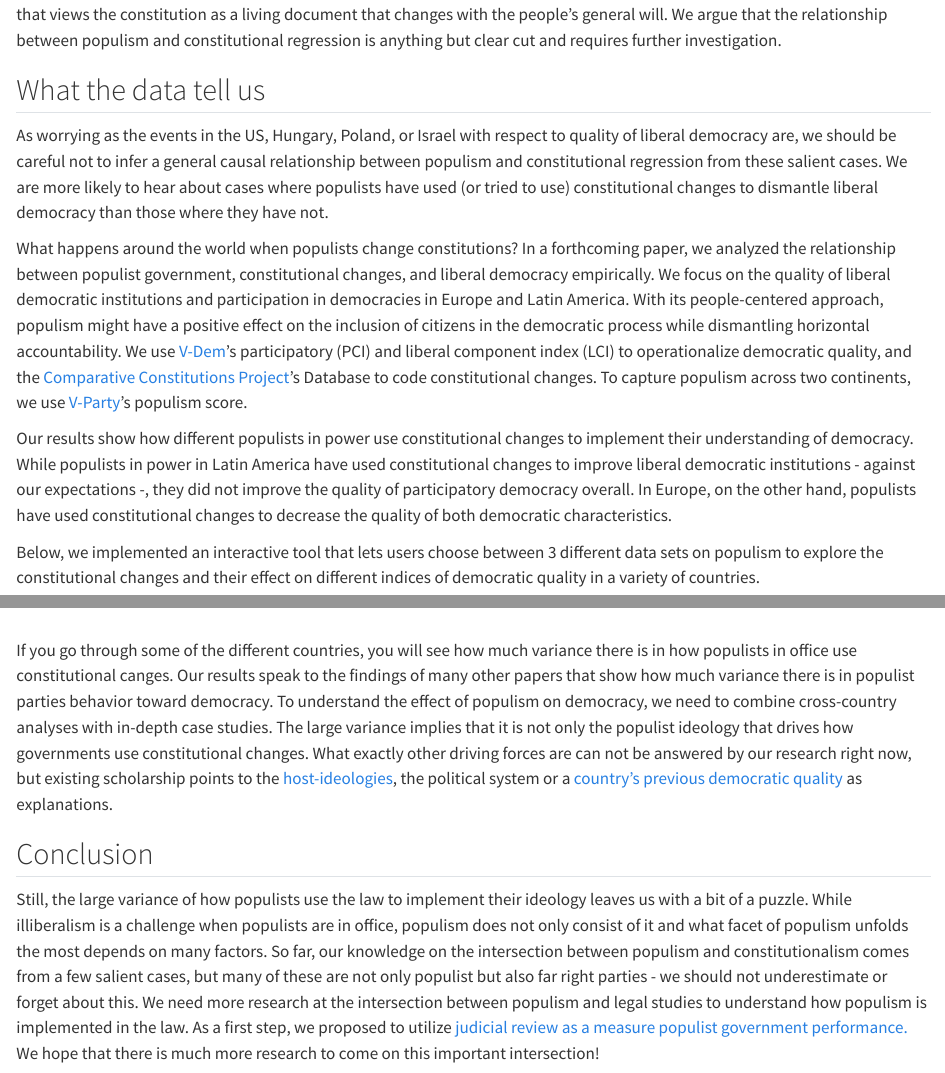
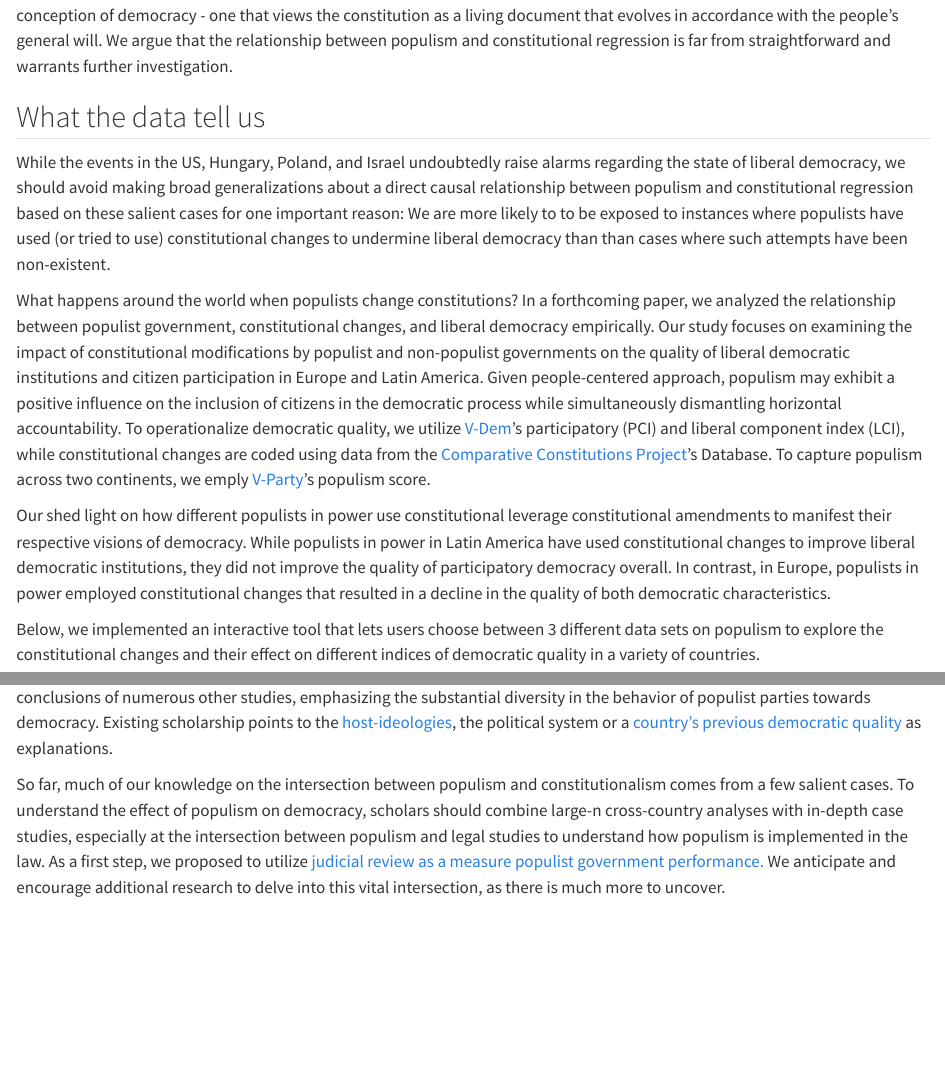
Before and after one commit to jasminskoenig/blog_loop, a Quarto document (Blog.qmd): the page in a window 1100 px wide, from 450 px down before the commit and from 480 px down after it, and a second part further down, joined at a grey line. Rendered offline with R 4.5, knitr and Pandoc in place of Quarto, with nearby package versions.

Commit message:
more general edits

````diff
--- a/Blog.qmd
+++ b/Blog.qmd
@@ -24,11 +24,12 @@ Recent events such as January 6th in the US, the PiS party's disregard for judic
 
 ## What the data tell us
 
-As worrying as the events in the US, Hungary, Poland, or Israel with respect to quality of liberal democracy are, we should be careful not to infer a general causal relationship between populism and constitutional regression from these salient cases. We are more likely to hear about cases where populists have used (or tried to use) constitutional changes to dismantle liberal democracy than those where they have not.
+While the events in the US, Hungary, Poland, and Israel undoubtedly raise alarms regarding the state of liberal democracy, we should avoid making broad generalizations about a direct causal relationship between populism and constitutional regression based on these salient cases for one important reason: We are more likely to to be exposed to instances where populists have used (or tried to use) constitutional changes to undermine liberal democracy than than cases where such attempts have been non-existent.
 
-What happens around the world when populists change constitutions? In a forthcoming paper, we analyzed the relationship between populist government, constitutional changes, and liberal democracy empirically. We focus on the quality of liberal democratic institutions and participation in democracies in Europe and Latin America. With its people-centered approach, populism might have a positive effect on the inclusion of citizens in the democratic process while dismantling horizontal accountability. We use [V-Dem](https://v-dem.net/)'s participatory (PCI) and liberal component index (LCI) to operationalize democratic quality, and the [Comparative Constitutions Project](https://comparativeconstitutionsproject.org/)'s Database to code constitutional changes. To capture populism across two continents, we use [V-Party](https://www.v-dem.net/data/v-party-dataset/)'s populism score.
+What happens around the world when populists change constitutions? In a forthcoming paper, we analyzed the relationship between populist government, constitutional changes, and liberal democracy empirically. Our study focuses on examining the impact of constitutional modifications by populist and non-populist governments on the quality of liberal democratic institutions and citizen participation in Europe and Latin America. Given people-centered approach, populism may exhibit a positive influence on the inclusion of citizens in the democratic process while simultaneously dismantling horizontal accountability. To operationalize democratic quality, we utilize [V-Dem](https://v-dem.net/)'s participatory (PCI) and liberal component index (LCI), while constitutional changes are coded using data from the [Comparative Constitutions Project](https://comparativeconstitutionsproject.org/)'s Database. To capture populism across two continents, we emply [V-Party](https://www.v-dem.net/data/v-party-dataset/)'s populism score.
 
-Our results show how different populists in power use constitutional changes to implement their understanding of democracy. While populists in power in Latin America have used constitutional changes to improve liberal democratic institutions - against our expectations -, they did not improve the quality of participatory democracy overall. In Europe, on the other hand, populists have used constitutional changes to decrease the quality of both democratic characteristics.
+
+Our shed light on how different populists in power use constitutional leverage constitutional amendments to manifest their respective visions of democracy. While populists in power in Latin America have used constitutional changes to improve liberal democratic institutions, they did not improve the quality of participatory democracy overall. In contrast, in Europe, populists in power employed constitutional changes that resulted in a decline in the quality of both democratic characteristics.
 
 Below, we implemented an interactive tool that lets users choose between 3 different data sets on populism to explore the constitutional changes and their effect on different indices of democratic quality in a variety of countries.
 
@@ -55,12 +56,11 @@ write.csv(vdem, "data/ccpc_vdem_populism.csv")
 
 <!-- REFER TO RUTH-LOVELL ON IDEOLOGY! -->
 
-If you go through some of the different countries, you will see how much variance there is in how populists in office use constitutional canges. Our results speak to the findings of many other papers that show how much variance there is in populist parties behavior toward democracy. To understand the effect of populism on democracy, we need to combine cross-country analyses with in-depth case studies. The large variance implies that it is not only the populist ideology that drives how governments use constitutional changes. What exactly other driving forces are can not be answered by our research right now, but existing scholarship points to the [host-ideologies](https://www.cogitatiopress.com/politicsandgovernance/article/view/919), the political system or a [country's previous democratic quality](https://ejpr.onlinelibrary.wiley.com/doi/epdf/10.1111/1475-6765.12564) as explanations.
+If you go through some of the different countries, you will see a large variance in how populists in office use constitutional changes implying that it is not simply populist ideology that drives constitutional regression. Our results align with the conclusions of numerous other studies, emphasizing the substantial diversity in the behavior of populist parties towards democracy. Existing scholarship points to the [host-ideologies](https://www.cogitatiopress.com/politicsandgovernance/article/view/919), the political system or a [country's previous democratic quality](https://ejpr.onlinelibrary.wiley.com/doi/epdf/10.1111/1475-6765.12564) as explanations.
+
+So far, much of our knowledge on the intersection between populism and constitutionalism comes from a few salient cases. To understand the effect of populism on democracy, scholars should combine large-n cross-country analyses with in-depth case studies, especially at the intersection between populism and legal studies to understand how populism is implemented in the law. As a first step, we proposed to utilize [judicial review as a measure populist government performance.](https://ejpr.onlinelibrary.wiley.com/doi/epdf/10.1111/1475-6765.12573) We anticipate and encourage additional research to delve into this vital intersection, as there is much more to uncover.
 
 ```{=html}
 <!--
 To explain the varying effect of populism on constitutional democracy, we need to consider the circumstances in which the populist parties govern as well as the respective party's main ideology. In many multi-party systems populists are not in government by themselves, but govern with a mainstream coalition partner who forces them to [moderate](https://muse.jhu.edu/article/230454). In a [case study of Austria](https://ejpr.onlinelibrary.wiley.com/doi/epdf/10.1111/1475-6765.12573), we examine whether the right-wing populist FPÖ (and its splinter BZÖ) crossed constitutional boundaries more often than non-populists. They never hid their hostility towards the Austrian Constitutional Court in cases it ruled against them, calling it, for example, a "carnival joke". Earlier manifestos by the party also included a concept for a judicial reform that would have curbed the judiciary's power. Still, the party was not more likely to initiate legislation that was invalidated by the Austrian Constitutional Court. We argue that this is because their coalition partner pressured them into moderation the policy proposals, under the watchful eye of the public. When populists are in office, we should never forget to watch the ones they are governing with. -->
 ```
-## Conclusion
-
-Still, the large variance of how populists use the law to implement their ideology leaves us with a bit of a puzzle. While illiberalism is a challenge when populists are in office, populism does not only consist of it and what facet of populism unfolds the most depends on many factors. So far, our knowledge on the intersection between populism and constitutionalism comes from a few salient cases, but many of these are not only populist but also far right parties - we should not underestimate or forget about this. We need more research at the intersection between populism and legal studies to understand how populism is implemented in the law. As a first step, we proposed to utilize [judicial review as a measure populist government performance.](https://ejpr.onlinelibrary.wiley.com/doi/epdf/10.1111/1475-6765.12573) We hope that there is much more research to come on this important intersection!
````
Also changed, not shown: Blog.qmd (4 more changed lines).
